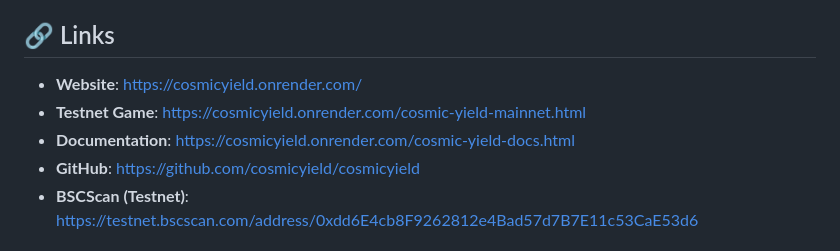
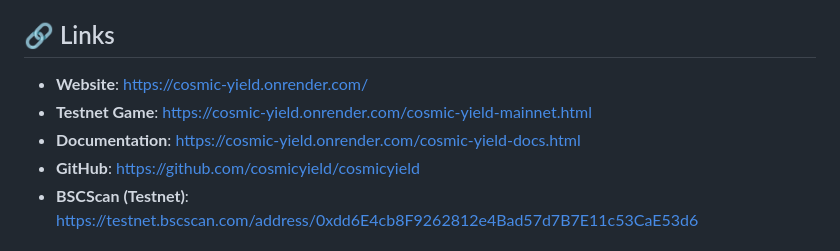
Before and after one commit to cosmicyield/cosmicyield, a Markdown page: README.md, the part around one of its changes. Rendered like a GitHub page.

```diff
--- a/README.md
+++ b/README.md
@@ -265,9 +265,9 @@ This project is licensed under the MIT License - see the [LICENSE](LICENSE) file
 
 ## 🔗 Links
 
-- **Website**: https://cosmicyield.onrender.com/
-- **Testnet Game**: https://cosmicyield.onrender.com/cosmic-yield-mainnet.html
-- **Documentation**: https://cosmicyield.onrender.com/cosmic-yield-docs.html
+- **Website**: https://cosmic-yield.onrender.com/
+- **Testnet Game**: https://cosmic-yield.onrender.com/cosmic-yield-mainnet.html
+- **Documentation**: https://cosmic-yield.onrender.com/cosmic-yield-docs.html
 - **GitHub**: https://github.com/cosmicyield/cosmicyield
 - **BSCScan (Testnet)**: https://testnet.bscscan.com/address/0xdd6E4cb8F9262812e4Bad57d7B7E11c53CaE53d6
 
```
Also changed, not shown: other parts of README.md (+4 -4 lines).
